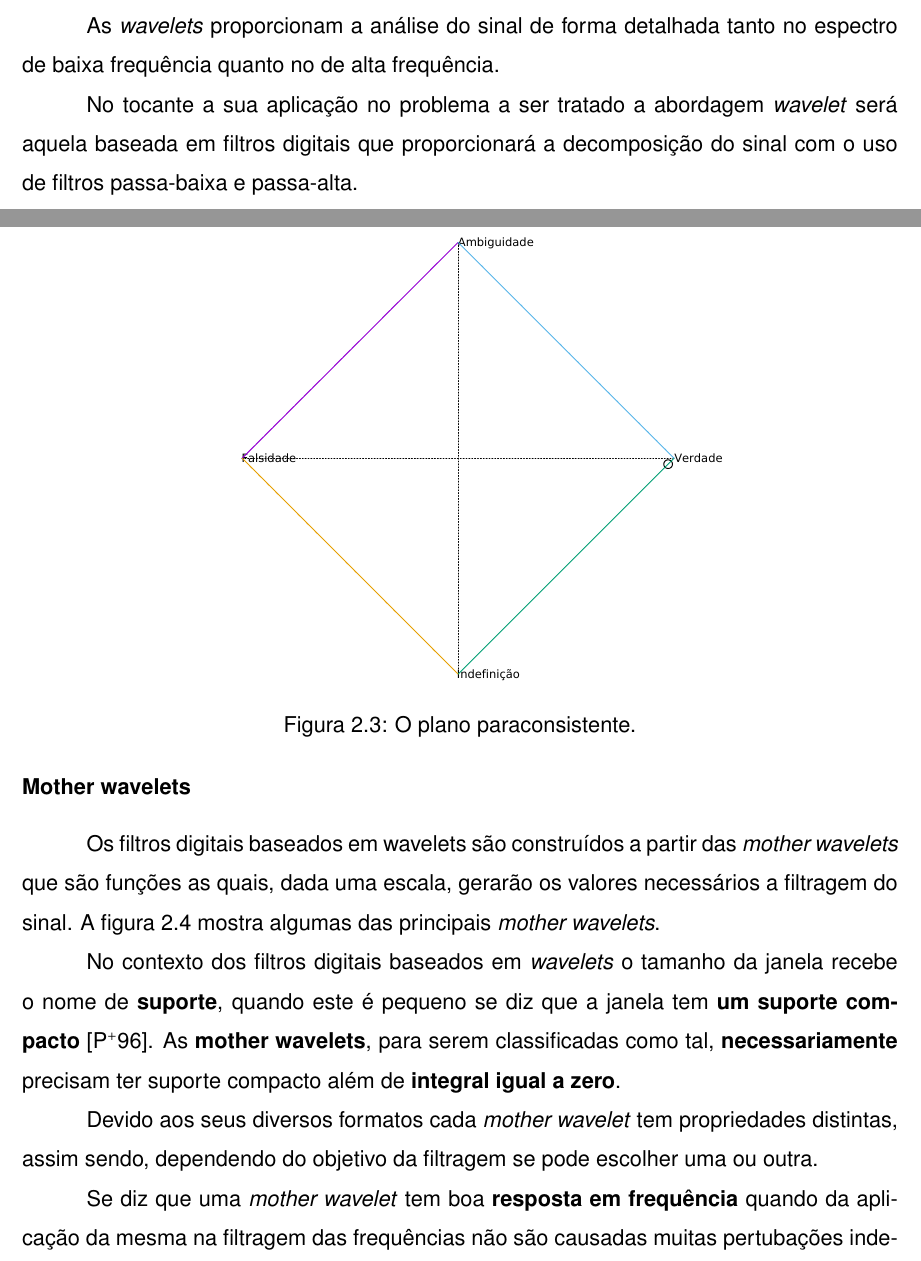
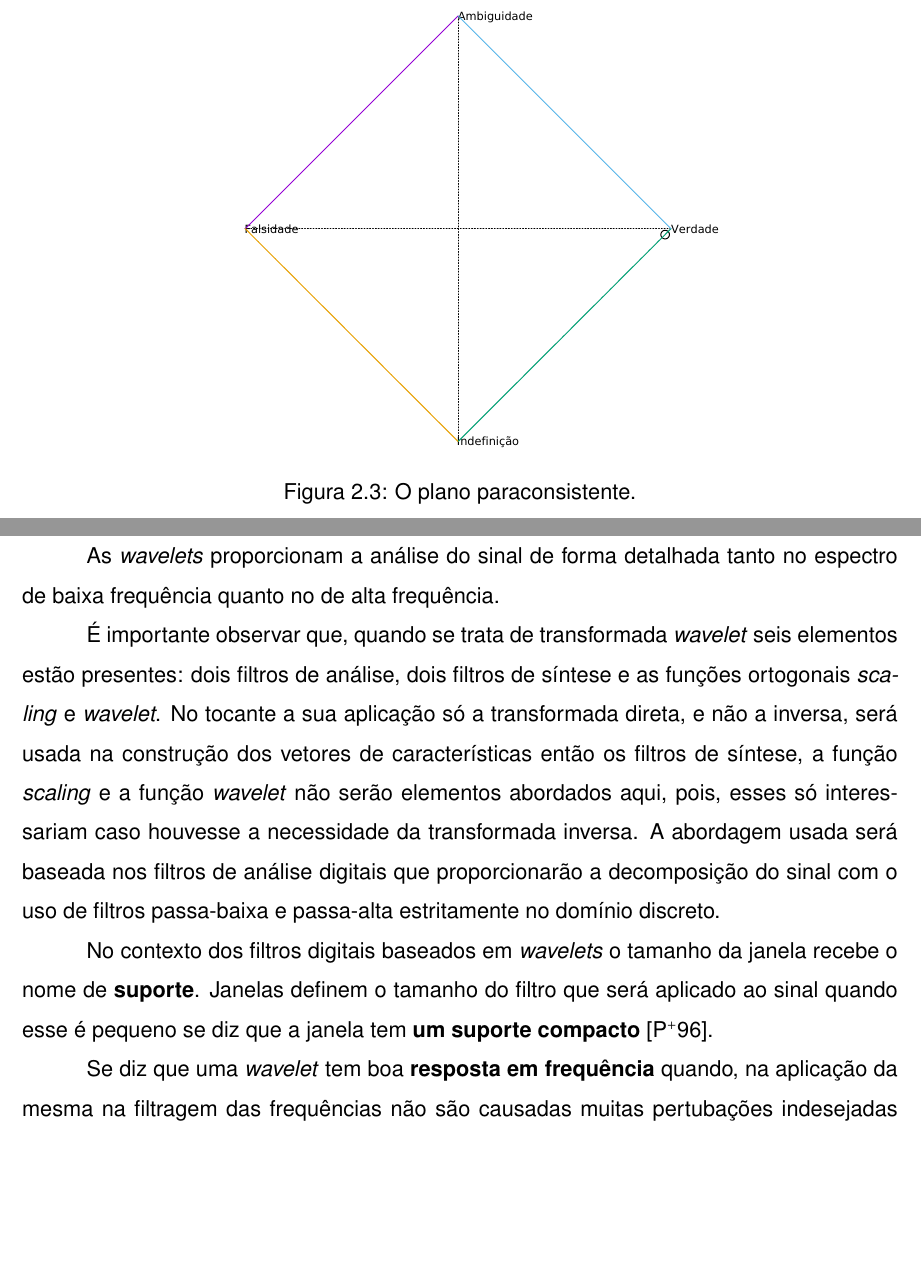
Before and after one commit to ensismoebius/Estudos-Especiais, a LaTeX book (monografia.tex): two parts of pages 13 and 14 of 28 before the commit and two parts of pages 13 and 14 of 27 after it, joined at a grey line, cut so that both start at the same text, the shorter picture padded with empty space. Compiled offline with pdfLaTeX.

Commit message:
More corrections: Mother wavelets figures has been deleted. The whole mother wavelet concept too.

```diff
--- a/monografia.tex
+++ b/monografia.tex
@@ -347,15 +339,13 @@
 
 					\begin{figure}[h]
 						\centering
-						\includegraphics[width=0.7\linewidth]{images/paraconsistentPlane.pdf}
+						\includegraphics[width=0.69\linewidth]{images/paraconsistentPlane.pdf}
 						\caption{O plano paraconsistente.}
 						\label{fig:paraconsistentplane}
 					\end{figure}
 
-				\subsection{Filtros digitais  wavelets}
-					\par Filtros digitais  \textit{wavelet} vem para suprir as deficiências em termos de janelamento de sinal apresentadas pelas transformadas de Fourier e pelas transformadas curtas de Fourier. \textit{Wavelets} contam com variadas funções filtro e tem tamanho de janela variável o que permite uma análise multirresolução \cite{Rod5254905}.
+				\subsection{Filtros digitais wavelets}
+					\par Filtros digitais \textit{wavelet} vem para suprir as deficiências em termos de janelamento de sinal apresentadas pelas transformadas de Fourier e pelas transformadas curtas de Fourier. \textit{Wavelets} contam com variadas funções filtro e tem tamanho de janela variável o que permite uma análise multirresolução \cite{Rod5254905}.
+
 					\par As \textit{wavelets} proporcionam a análise do sinal de forma detalhada tanto no espectro de baixa frequência quanto no de alta frequência.
-					\par No tocante a sua aplicação no problema a ser tratado a abordagem \textit{wavelet} será aquela baseada em filtros digitais que proporcionará a decomposição do sinal com o uso de filtros passa-baixa e passa-alta.
 
-					\subsubsection{Mother wavelets}
-					Os filtros digitais baseados em wavelets são construídos a partir das \textit{mother wavelets} que são funções as quais, dada uma escala, gerarão os valores necessários a filtragem do sinal. A figura \ref{fig:wavelets} mostra algumas das principais \textit{mother wavelets}.
@@ -366,11 +352,8 @@
-						\label{fig:wavelets}
-					\end{figure}
+					\par É importante observar que, quando se trata de transformada \textit{wavelet} seis elementos estão presentes: dois filtros de análise, dois filtros de síntese e as funções ortogonais \textit{scaling} e \textit{wavelet}. No tocante a sua aplicação só a transformada direta, e não a inversa, será usada na construção dos vetores de características então os filtros de síntese, a função \textit{scaling} e a função \textit{wavelet} não serão elementos abordados aqui, pois, esses só interessariam caso houvesse a necessidade da transformada inversa. A abordagem usada será baseada nos filtros de análise digitais que proporcionarão a decomposição do sinal com o uso de filtros passa-baixa e passa-alta estritamente no domínio discreto.
 
-					No contexto dos filtros digitais baseados em \textit{wavelets} o tamanho da janela recebe o nome de \textbf{suporte}, quando este é pequeno se diz que a janela tem \textbf{um suporte compacto} \cite{robi2003}. As \textbf{mother wavelets}, para serem classificadas como tal, \textbf{necessariamente} precisam ter suporte compacto além de \textbf{integral igual a zero}.
+					\par No contexto dos filtros digitais baseados em \textit{wavelets} o tamanho da janela recebe o nome de \textbf{suporte}. Janelas definem o tamanho do filtro que será aplicado ao sinal quando esse é pequeno se diz que a janela tem \textbf{um suporte compacto} \cite{robi2003}.
 
-					\par Devido aos seus diversos formatos cada \textit{mother wavelet} tem propriedades distintas, assim sendo, dependendo do objetivo da filtragem se pode escolher uma ou outra.
-
-					\par Se diz que uma \textit{mother wavelet} tem boa \textbf{resposta em frequência} quando da aplicação da mesma na filtragem das frequências não são causadas muitas pertubações indesejadas ao sinal, as wavelets de Daubechies se destacam neste quesito por serem \textit{maximamente planas} (Maximally-flat) nos platôs de resposta em frequência como indicado na figura \ref{fig:daubechies}.
+					\par Se diz que uma \textit{wavelet} tem boa \textbf{resposta em frequência} quando, na aplicação da mesma na filtragem das frequências não são causadas muitas pertubações indesejadas ao sinal, as wavelets de Daubechies se destacam neste quesito por serem \textit{maximamente planas} (Maximally-flat) nos platôs de resposta em frequência como indicado na figura \ref{fig:daubechies}.
 
 					\begin{figure}[h]
 						\centering
```
Also changed, not shown: monografia.tex (26 more changed lines).
